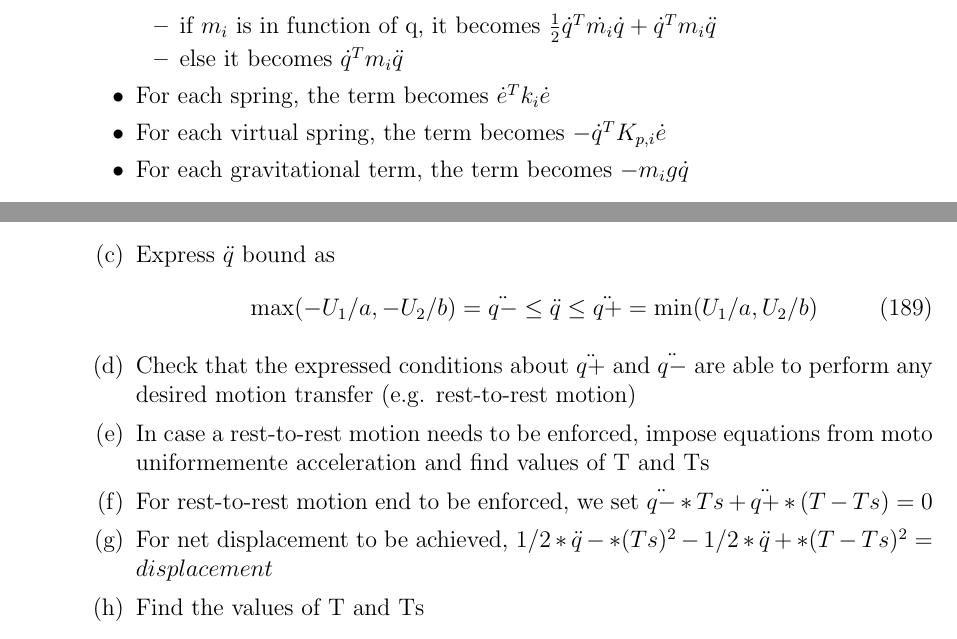
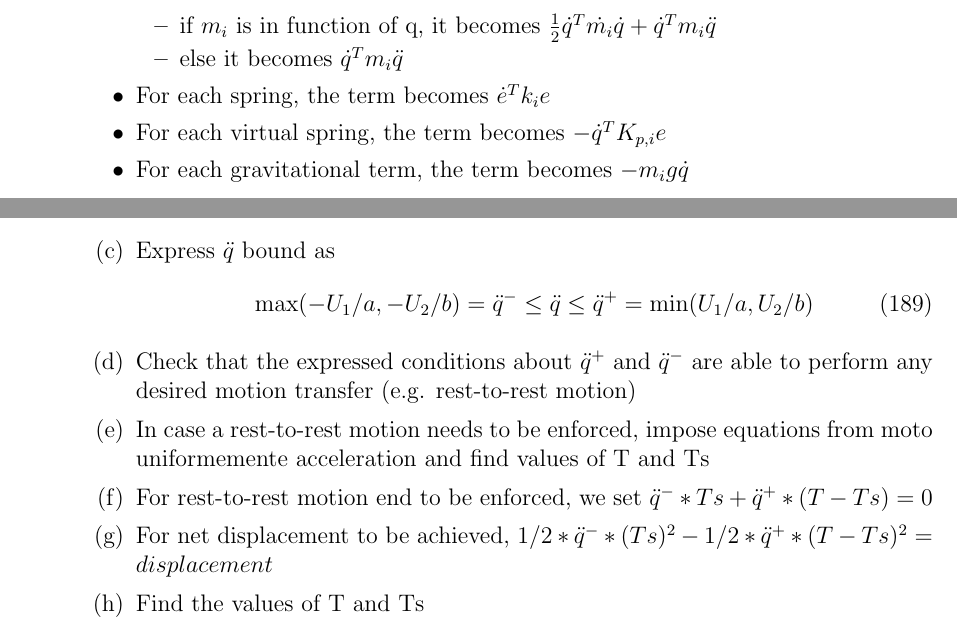
Before and after one commit to MartinaDoku2001/robotics1_scripts, a LaTeX document (Robotics II/robotics2_formulary.tex): two parts of pages 30 and 61 of 67, joined at a grey line, cut so that both start at the same text. Compiled offline with pdfLaTeX.

```diff
--- a/Robotics II/robotics2_formulary.tex
+++ b/Robotics II/robotics2_formulary.tex
@@ -1043,8 +1043,8 @@
             \item if $m_i$ is in function of q, it becomes $\frac{1}{2}\dot{q}^T\dot{m_i}\dot{q}+\dot{q}^Tm_i\ddot{q}$
             \item else it becomes $\dot{q}^Tm_i\ddot{q}$
         \end{itemize}
-        \item For each spring, the term becomes $\dot{e}^Tk_i\dot{e}$
-        \item For each virtual spring, the term becomes $-\dot{q}^TK_{p,i}\dot{e}$
+        \item For each spring, the term becomes $\dot{e}^Tk_ie$
+        \item For each virtual spring, the term becomes $-\dot{q}^TK_{p,i}e$
         \item For each gravitational term, the term becomes $-m_i g \dot{q}$
     \end{itemize}
     \item \textbf{Note}: the $e$ in springs and virtul springs is usually different (in virtual spring
@@ -2630,17 +2630,17 @@
  the inequalities defined in previous step
  \item Express $\ddot{q}$ bound as
  \begin{equation}
-    \max(-U_1/a, -U_2/b) = \ddot{q-} \leq \ddot{q} \leq \ddot{q+} = \min(U_1/a, U_2/b)
+    \max(-U_1/a, -U_2/b) = \ddot{q}^{-} \leq \ddot{q} \leq \ddot{q}^{+} = \min(U_1/a, U_2/b)
  \end{equation}
- \item Check that the expressed conditions about $\ddot{q+}$ and $\ddot{q-}$
+ \item Check that the expressed conditions about $\ddot{q}^{+}$ and $\ddot{q}^{-}$
   are able to perform any desired motion transfer (e.g. rest-to-rest motion)
  \item In case a rest-to-rest motion needs to be
   enforced, impose equations from moto uniformemente
   acceleration and find values of T and Ts
  \item For rest-to-rest motion end to be enforced,
- we set $\ddot{q-}*Ts + \ddot{q+} *(T-Ts) = 0$
+ we set $\ddot{q}^{-}*Ts + \ddot{q}^{+} *(T-Ts) = 0$
  \item For net displacement to be
- achieved, $1/2*\ddot{q}-*(Ts)^2 - 1/2*\ddot{q}+*(T-Ts)^2 = displacement$
+ achieved, $1/2*\ddot{q}^{-}*(Ts)^2 - 1/2*\ddot{q}^{+}*(T-Ts)^2 = displacement$
  \item Find the values of T and Ts
 \end{enumerate}
 
```
Also changed, not shown: Robotics II/robotics2_formulary.pdf, Robotics II/robotics2_formulary.tex (2 more changed lines), 1 other file.
